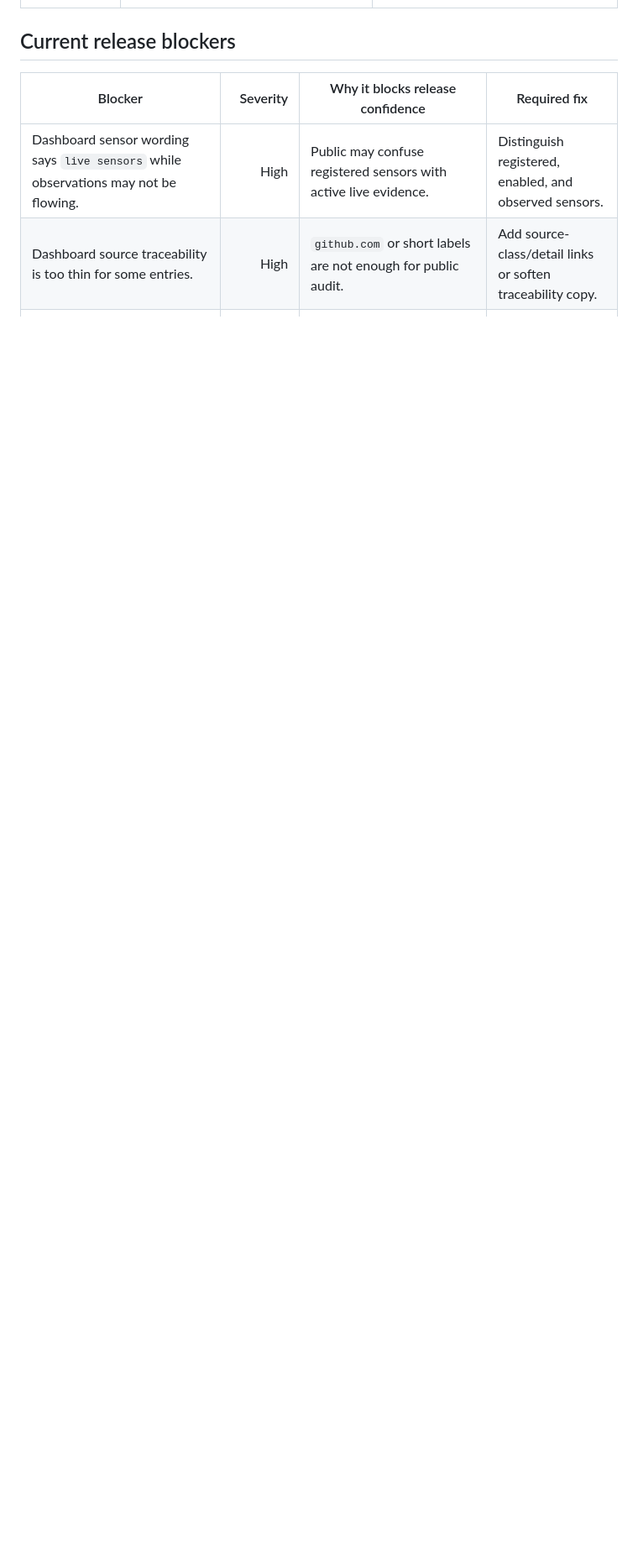
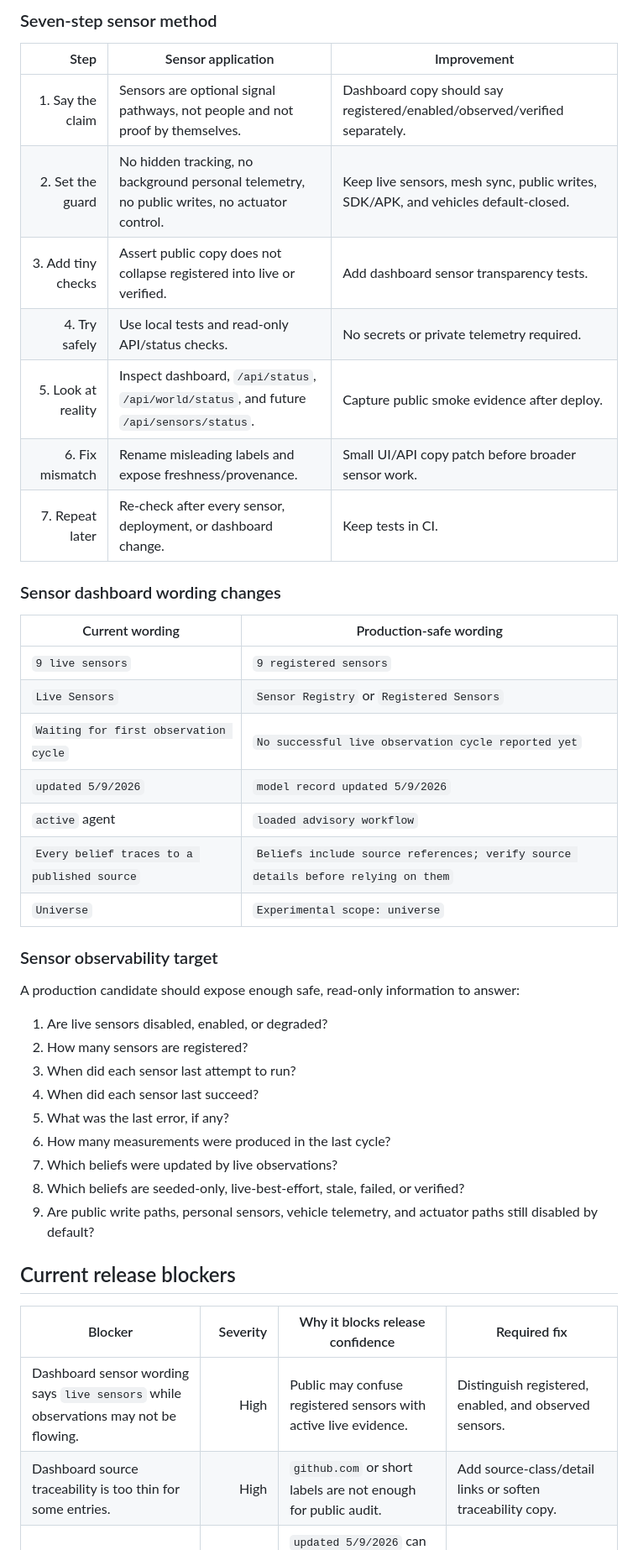
Before and after one commit to human-flourishing-frameworks/human-flourishing-frameworks, a Markdown page: docs/production-release-readiness-plan.md, the part around one of its changes. Shown at 84% size. GitHub-like rendering; blank space fills up the shorter version.

Commit message:
docs: add sensor convergence release gates

```diff
--- a/docs/production-release-readiness-plan.md
+++ b/docs/production-release-readiness-plan.md
@@ -38,3 +58,41 @@ It must not be released as:
+### Seven-step sensor method
+
+| Step | Sensor application | Improvement |
+|---:|---|---|
+| 1. Say the claim | Sensors are optional signal pathways, not people and not proof by themselves. | Dashboard copy should say registered/enabled/observed/verified separately. |
+| 2. Set the guard | No hidden tracking, no background personal telemetry, no public writes, no actuator control. | Keep live sensors, mesh sync, public writes, SDK/APK, and vehicles default-closed. |
+| 3. Add tiny checks | Assert public copy does not collapse registered into live or verified. | Add dashboard sensor transparency tests. |
+| 4. Try safely | Use local tests and read-only API/status checks. | No secrets or private telemetry required. |
+| 5. Look at reality | Inspect dashboard, `/api/status`, `/api/world/status`, and future `/api/sensors/status`. | Capture public smoke evidence after deploy. |
+| 6. Fix mismatch | Rename misleading labels and expose freshness/provenance. | Small UI/API copy patch before broader sensor work. |
+| 7. Repeat later | Re-check after every sensor, deployment, or dashboard change. | Keep tests in CI. |
+
+### Sensor dashboard wording changes
+
+| Current wording | Production-safe wording |
+|---|---|
+| `9 live sensors` | `9 registered sensors` |
+| `Live Sensors` | `Sensor Registry` or `Registered Sensors` |
+| `Waiting for first observation cycle` | `No successful live observation cycle reported yet` |
+| `updated 5/9/2026` | `model record updated 5/9/2026` |
+| `active` agent | `loaded advisory workflow` |
+| `Every belief traces to a published source` | `Beliefs include source references; verify source details before relying on them` |
+| `Universe` | `Experimental scope: universe` |
+
+### Sensor observability target
+
+A production candidate should expose enough safe, read-only information to answer:
+
+1. Are live sensors disabled, enabled, or degraded?
+2. How many sensors are registered?
+3. When did each sensor last attempt to run?
+4. When did each sensor last succeed?
+5. What was the last error, if any?
+6. How many measurements were produced in the last cycle?
+7. Which beliefs were updated by live observations?
+8. Which beliefs are seeded-only, live-best-effort, stale, failed, or verified?
+9. Are public write paths, personal sensors, vehicle telemetry, and actuator paths still disabled by default?
+
 ## Current release blockers
 
 | Blocker | Severity | Why it blocks release confidence | Required fix |
```
Also changed, not shown: other parts of docs/production-release-readiness-plan.md (+33 -6 lines).
